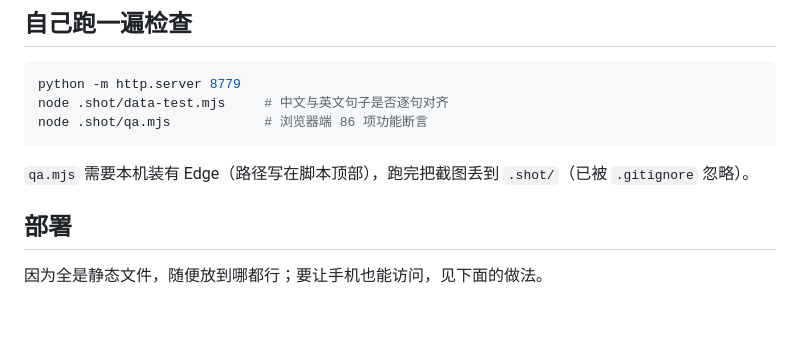
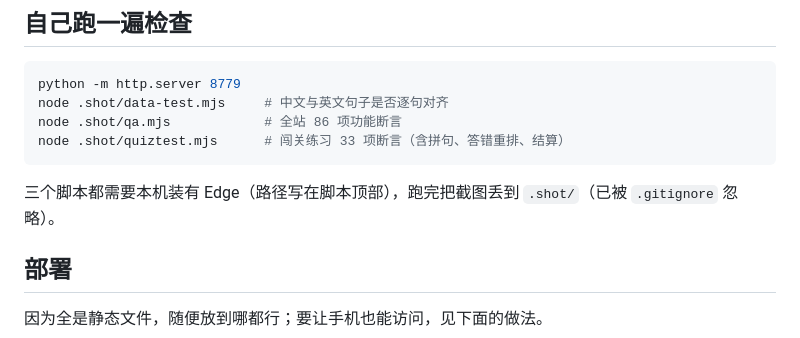
Before and after one commit to learning-kai/kaoyan-essay, a Markdown page: README.md, the part around one of its changes. Drawn GitHub-style; blank space fills up the shorter version.

````diff
--- a/README.md
+++ b/README.md
@@ -143,10 +172,11 @@ preview/            README 里的截图
 ```bash
 python -m http.server 8779
 node .shot/data-test.mjs     # 中文与英文句子是否逐句对齐
-node .shot/qa.mjs            # 浏览器端 86 项功能断言
+node .shot/qa.mjs            # 全站 86 项功能断言
+node .shot/quiztest.mjs      # 闯关练习 33 项断言（含拼句、答错重排、结算）
 ```
 
-`qa.mjs` 需要本机装有 Edge（路径写在脚本顶部），跑完把截图丢到 `.shot/`（已被 `.gitignore` 忽略）。
+三个脚本都需要本机装有 Edge（路径写在脚本顶部），跑完把截图丢到 `.shot/`（已被 `.gitignore` 忽略）。
 
 ## 部署
 
````
Also changed, not shown: other parts of README.md (+29 -0 lines), preview/quiz-done.png (added), preview/quiz.png (added), 5 other files.
